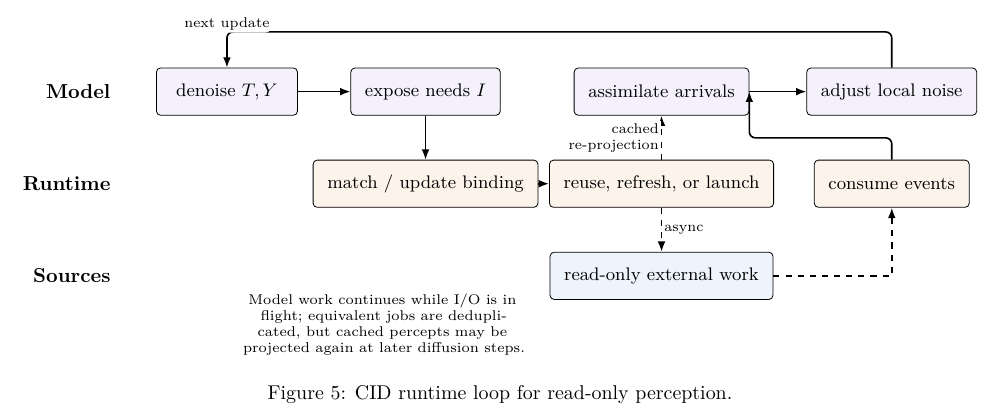
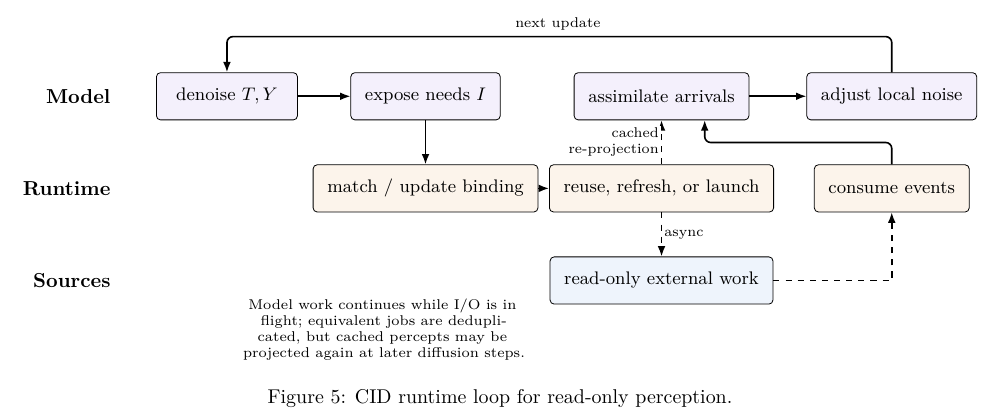
Before and after one commit to fwerkor/continuous-interaction-diffusion-paper, a LaTeX paper (paper.tex, which reads figures/runtime-loop.tex): part of page 10 of 15, cut so that both start at the same text. Compiled offline with pdfLaTeX.

Commit message:
fix figure 5 event routing

```diff
--- a/figures/runtime-loop.tex
+++ b/figures/runtime-loop.tex
@@ -18,14 +18,16 @@
   \node[model, minimum width=2.65cm] (noise) at (13.1,1.6) {adjust local noise};
   \draw[flow] (denoise) -- (needs);
   \draw[flow] (assimilate) -- (noise);
-  \draw[flow, rounded corners=3pt] (noise.north) -- ++(0,0.62) -| node[lab, above, pos=0.52] {next update} (denoise.north);
+  \draw[flow, rounded corners=3pt] (noise.north) -- ++(0,0.62) -| (denoise.north);
+  \node[lab, anchor=south, yshift=2pt] at (7.3,2.63) {next update};
 
   \node[runtime, minimum width=2.75cm] (match) at (5.0,0) {match / update binding};
   \node[runtime, minimum width=3.0cm] (schedule) at (9.1,0) {reuse, refresh, or launch};
   \node[runtime, minimum width=2.55cm] (events) at (13.1,0) {consume events};
   \draw[flow] (needs.south) -- (match.north);
   \draw[flow] (match) -- (schedule);
-  \draw[flow, rounded corners=3pt] (events.north) -- ++(0,0.38) -| (assimilate.east);
+  \draw[flow, rounded corners=3pt] (events.north) -- ++(0,0.38)
+    -| ([xshift=0.75cm]assimilate.south);
 
   \node[source, minimum width=3.2cm] (external) at (9.1,-1.6) {read-only external work};
   \draw[async] (schedule.south) -- node[lab, right] {async} (external.north);
```
